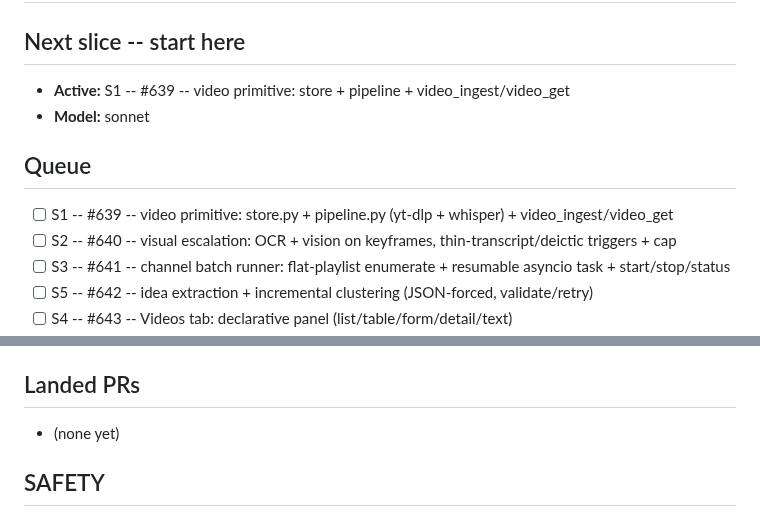
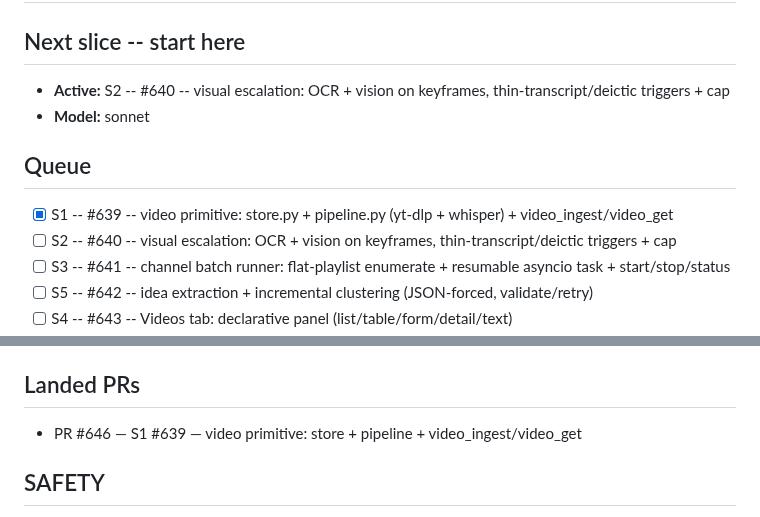
Before and after one commit to iggyghub/OpenMind, a Markdown page: VIDEO.md, 2 parts joined by grey strips. GitHub-like rendering.

Commit message:
docs(video): tick S1 #639, activate S2 #640 in VIDEO.md

```diff
--- a/VIDEO.md
+++ b/VIDEO.md
@@ -11,12 +11,12 @@ framework (build the second kind's abstraction when it exists).
 
 ## Next slice -- start here
 
-- **Active:** S1 -- #639 -- video primitive: store + pipeline + video_ingest/video_get
+- **Active:** S2 -- #640 -- visual escalation: OCR + vision on keyframes, thin-transcript/deictic triggers + cap
 - **Model:** sonnet
 
 ## Queue
 
-- [ ] S1 -- #639 -- video primitive: store.py + pipeline.py (yt-dlp + whisper) + video_ingest/video_get
+- [x] S1 -- #639 -- video primitive: store.py + pipeline.py (yt-dlp + whisper) + video_ingest/video_get
 - [ ] S2 -- #640 -- visual escalation: OCR + vision on keyframes, thin-transcript/deictic triggers + cap
 - [ ] S3 -- #641 -- channel batch runner: flat-playlist enumerate + resumable asyncio task + start/stop/status
 - [ ] S5 -- #642 -- idea extraction + incremental clustering (JSON-forced, validate/retry)
@@ -32,7 +32,7 @@ slice, set the next entry's model on the `Model:` line above.
 
 ## Landed PRs
 
-- (none yet)
+- PR #646 — S1 #639 — video primitive: store + pipeline + video_ingest/video_get
 
 ## SAFETY
 
```
